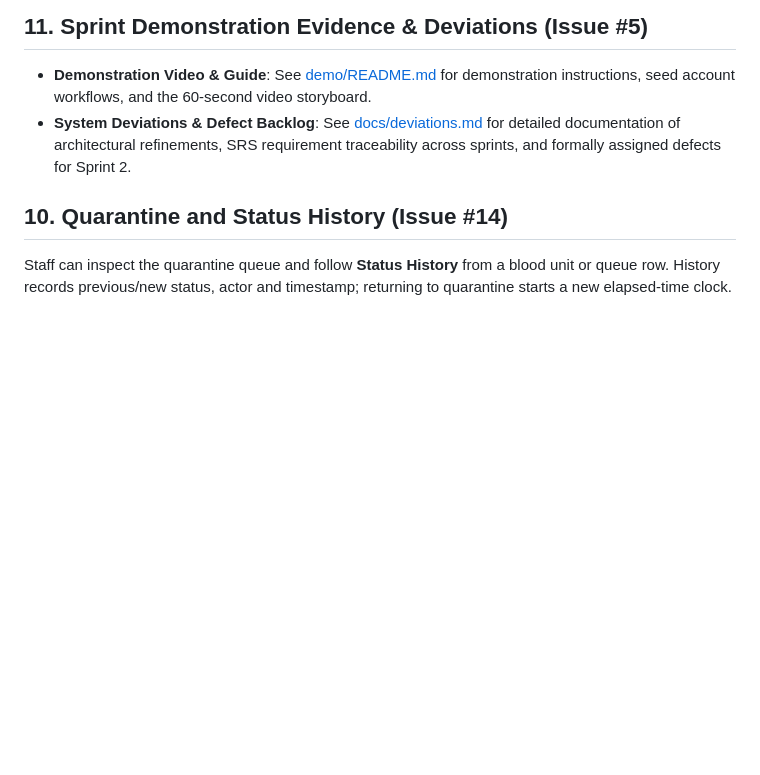
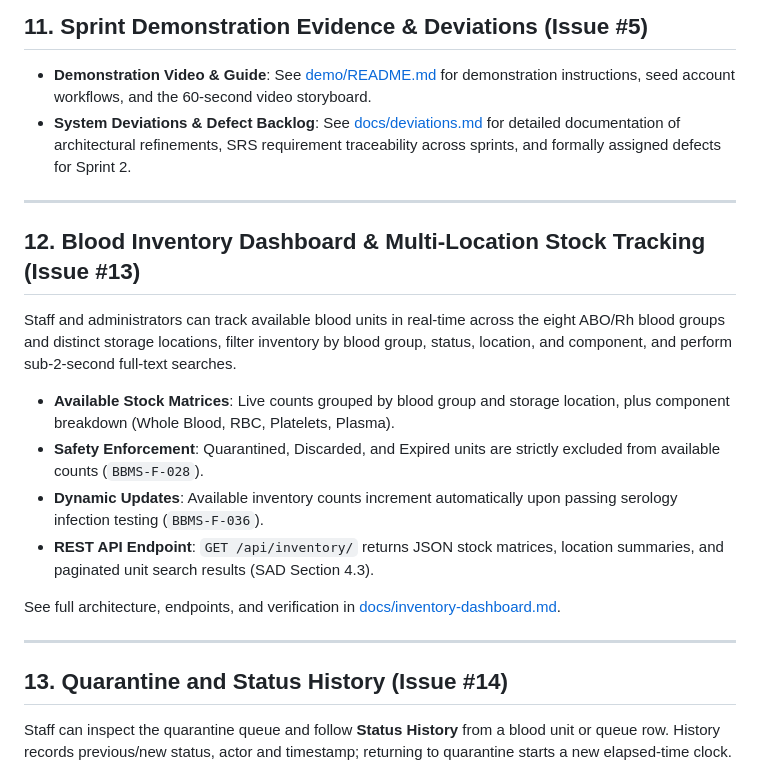
Before and after one commit to SE-Blood-Bank-Management-System/Blood-Bank-Management-System, a Markdown page: README.md, the part around the change. Rendered like a GitHub page; blank space fills up the shorter version.

Commit message:
docs(inventory): document inventory dashboard architecture, location matrix, and test verification

```diff
--- a/README.md
+++ b/README.md
@@ -251,7 +251,25 @@ The donor API supports `/api/donors/me`, `/api/donors/me/donations` and
 
 - **Demonstration Video & Guide**: See [demo/README.md](demo/README.md) for demonstration instructions, seed account workflows, and the 60-second video storyboard.
 - **System Deviations & Defect Backlog**: See [docs/deviations.md](docs/deviations.md) for detailed documentation of architectural refinements, SRS requirement traceability across sprints, and formally assigned defects for Sprint 2.
-## 10. Quarantine and Status History (Issue #14)
+
+---
+
+## 12. Blood Inventory Dashboard & Multi-Location Stock Tracking (Issue #13)
+
+Staff and administrators can track available blood units in real-time across the eight
+ABO/Rh blood groups and distinct storage locations, filter inventory by blood group,
+status, location, and component, and perform sub-2-second full-text searches.
+
+- **Available Stock Matrices**: Live counts grouped by blood group and storage location, plus component breakdown (Whole Blood, RBC, Platelets, Plasma).
+- **Safety Enforcement**: Quarantined, Discarded, and Expired units are strictly excluded from available counts (`BBMS-F-028`).
+- **Dynamic Updates**: Available inventory counts increment automatically upon passing serology infection testing (`BBMS-F-036`).
+- **REST API Endpoint**: `GET /api/inventory/` returns JSON stock matrices, location summaries, and paginated unit search results (SAD Section 4.3).
+
+See full architecture, endpoints, and verification in [docs/inventory-dashboard.md](docs/inventory-dashboard.md).
+
+---
+
+## 13. Quarantine and Status History (Issue #14)
 
 Staff can inspect the quarantine queue and follow **Status History** from a blood
 unit or queue row. History records previous/new status, actor and timestamp;
```
Also changed, not shown: docs/inventory-dashboard.md (added, +184 -0 lines).
